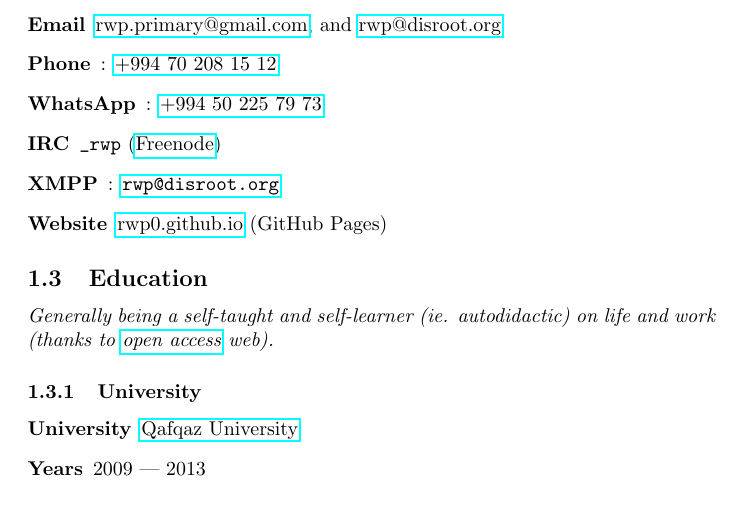
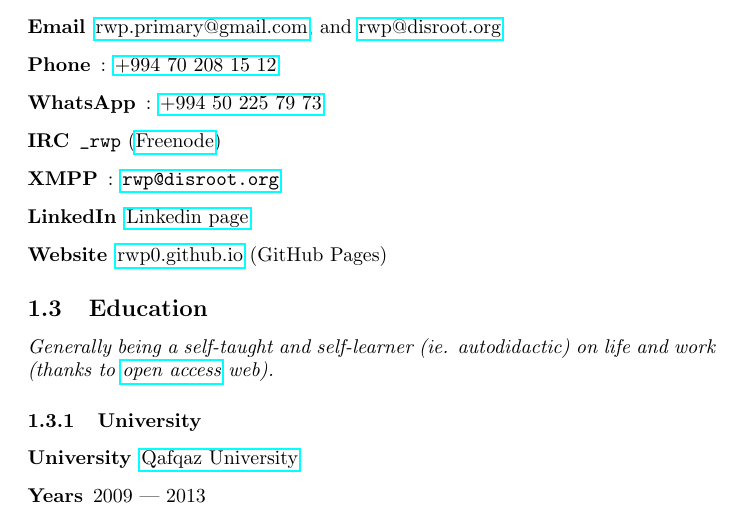
Before and after one commit to rwp0/resume, a LaTeX CV (resume.tex): part of page 2 of 6, cut so that both start at the same text. Compiled offline with pdfLaTeX.

Commit message:
linkedin added, pdf rebuilt

```diff
--- a/resume.tex
+++ b/resume.tex
@@ -36,6 +36,7 @@
          \item[WhatsApp]: \href{tel:+994502257973}{+994 50 225 79 73}
          \item[IRC] \verb|_rwp| (\href{https://freenode.net/}{Freenode})
          \item[XMPP]: \url{rwp@disroot.org}
+         \item[LinkedIn] \href{https://linkedin.com/in/rwp0/}{Linkedin page}
          \item[Website] \href{https://rwp0.github.io/}{rwp0.github.io} (GitHub Pages)
        \end{description}
 
```
Also changed, not shown: out/resume.pdf, 3 other files.
